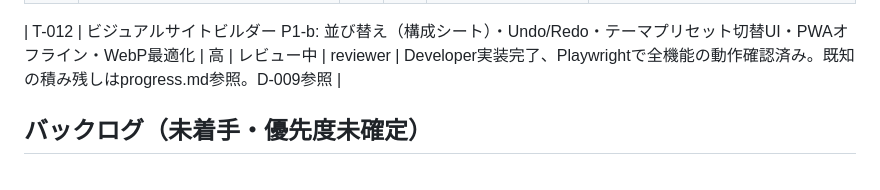
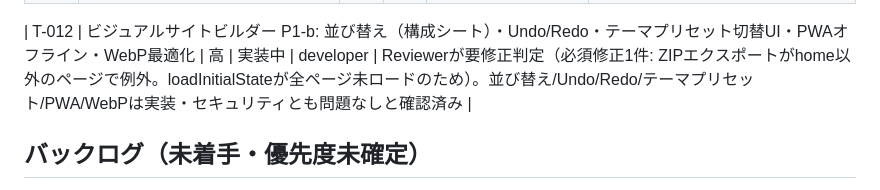
Before and after one commit to Nagamaki0311/homepage-edit, a Markdown page: docs/tasks.md, the part around the change. Drawn GitHub-style.

Commit message:
docs: T-012 ZIPエクスポート例外によりDeveloperへ差し戻し

```diff
--- a/docs/tasks.md
+++ b/docs/tasks.md
@@ -25,7 +25,7 @@
 | T-010 | ビジュアルサイトビルダー P0（MVP）: スキーマ・core/render・基本セクション種別・基本編集・自動保存・プレビュー・ZIPエクスポート・Node CLI | 高 | 完了 | developer/reviewer | セキュリティ2件（href/URLのXSS対策、theme色のCSSインジェクション対策）Reviewer承認済み。cssHref空文字列バグも修正済み。Manager側でPlaywrightによりプレビュー正常表示・セクション選択・プロパティパネル表示を視覚確認済み |
 | T-011 | ビジュアルサイトビルダー P1-a: teate1122インポートスクリプト（Astroソース→サイトビルダーJSON変換） | 高 | 完了 | developer/reviewer | tools/import-teate1122.jsを新規実装。Reviewer承認済み（軽微指摘のイベント開催予定/過去の分類・ソートも追加修正済み）。Manager側で5ページ全てのビルド・バリデーション・実データ反映を確認済み |
 
-| T-012 | ビジュアルサイトビルダー P1-b: 並び替え（構成シート）・Undo/Redo・テーマプリセット切替UI・PWAオフライン・WebP最適化 | 高 | レビュー中 | reviewer | Developer実装完了、Playwrightで全機能の動作確認済み。既知の積み残しはprogress.md参照。D-009参照 |
+| T-012 | ビジュアルサイトビルダー P1-b: 並び替え（構成シート）・Undo/Redo・テーマプリセット切替UI・PWAオフライン・WebP最適化 | 高 | 実装中 | developer | Reviewerが要修正判定（必須修正1件: ZIPエクスポートがhome以外のページで例外。loadInitialStateが全ページ未ロードのため）。並び替え/Undo/Redo/テーマプリセット/PWA/WebPは実装・セキュリティとも問題なしと確認済み |
 
 ## バックログ（未着手・優先度未確定）
 - T-013 (P2想定): GitHub API直接公開（PAT認証・差分確認画面）・複数ページ・ギャラリー・アニメーション・ダークモード
```
